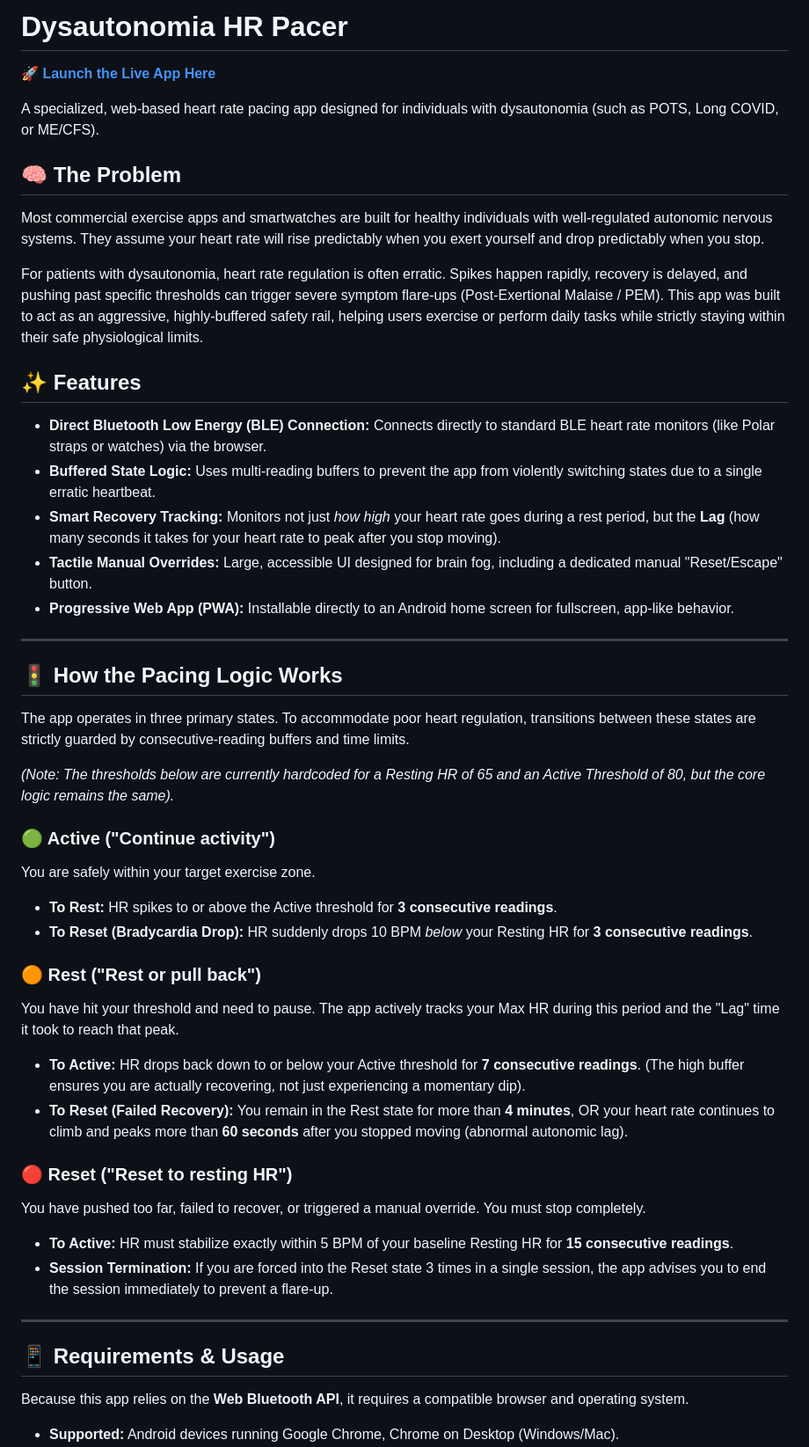
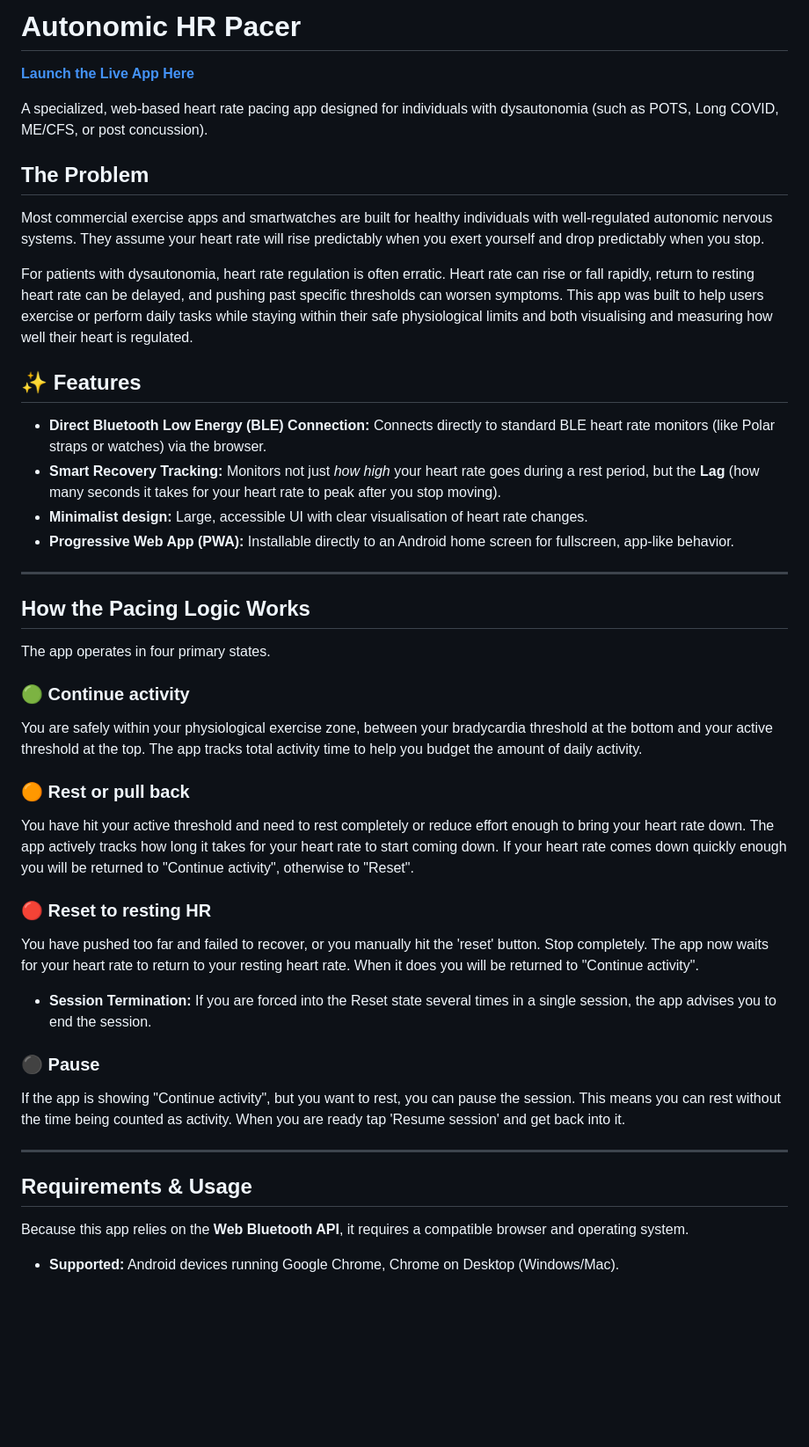
Before and after one commit to cj-hilder/ble-hr-tool, a Markdown page: README.md, the part around one of its changes. Shown at 88% size. Rendered like a GitHub page; blank space fills up the shorter version.

```diff
--- a/README.md
+++ b/README.md
@@ -1,47 +1,42 @@
-# Dysautonomia HR Pacer
+# Autonomic HR Pacer
 
-**[🚀 Launch the Live App Here](https://cj-hilder.github.io/ble-hr-tool/)**
+**[Launch the Live App Here](https://cj-hilder.github.io/ble-hr-tool/)**
 
-A specialized, web-based heart rate pacing app designed for individuals with dysautonomia (such as POTS, Long COVID, or ME/CFS).
+A specialized, web-based heart rate pacing app designed for individuals with dysautonomia (such as POTS, Long COVID, ME/CFS, or post concussion).
 
-## 🧠 The Problem
+## The Problem
 Most commercial exercise apps and smartwatches are built for healthy individuals with well-regulated autonomic nervous systems. They assume your heart rate will rise predictably when you exert yourself and drop predictably when you stop.
 
-For patients with dysautonomia, heart rate regulation is often erratic. Spikes happen rapidly, recovery is delayed, and pushing past specific thresholds can trigger severe symptom flare-ups (Post-Exertional Malaise / PEM). This app was built to act as an aggressive, highly-buffered safety rail, helping users exercise or perform daily tasks while strictly staying within their safe physiological limits.
+For patients with dysautonomia, heart rate regulation is often erratic. Heart rate can rise or fall rapidly, return to resting heart rate can be delayed, and pushing past specific thresholds can worsen symptoms. This app was built to help users exercise or perform daily tasks while staying within their safe physiological limits and both visualising and measuring how well their heart is regulated.
 
 ## ✨ Features
 * **Direct Bluetooth Low Energy (BLE) Connection:** Connects directly to standard BLE heart rate monitors (like Polar straps or watches) via the browser.
-* **Buffered State Logic:** Uses multi-reading buffers to prevent the app from violently switching states due to a single erratic heartbeat.
 * **Smart Recovery Tracking:** Monitors not just *how high* your heart rate goes during a rest period, but the **Lag** (how many seconds it takes for your heart rate to peak after you stop moving).
-* **Tactile Manual Overrides:** Large, accessible UI designed for brain fog, including a dedicated manual "Reset/Escape" button.
+* **Minimalist design:** Large, accessible UI with clear visualisation of heart rate changes.
 * **Progressive Web App (PWA):** Installable directly to an Android home screen for fullscreen, app-like behavior.
 
 ---
 
-## 🚦 How the Pacing Logic Works
+## How the Pacing Logic Works
 
-The app operates in three primary states. To accommodate poor heart regulation, transitions between these states are strictly guarded by consecutive-reading buffers and time limits.
+The app operates in four primary states.
 
-*(Note: The thresholds below are currently hardcoded for a Resting HR of 65 and an Active Threshold of 80, but the core logic remains the same).*
+### 🟢 Continue activity
+You are safely within your physiological exercise zone, between your bradycardia threshold at the bottom and your active threshold at the top. The app tracks total activity time to help you budget the amount of daily activity.
 
-### 🟢 Active ("Continue activity")
-You are safely within your target exercise zone.
-* **To Rest:** HR spikes to or above the Active threshold for **3 consecutive readings**.
-* **To Reset (Bradycardia Drop):** HR suddenly drops 10 BPM *below* your Resting HR for **3 consecutive readings**.
+### 🟠 Rest or pull back
+You have hit your active threshold and need to rest completely or reduce effort enough to bring your heart rate down. The app actively tracks how long it takes for your heart rate to start coming down. If your heart rate comes down quickly enough you will be returned to "Continue activity", otherwise to "Reset".
 
-### 🟠 Rest ("Rest or pull back")
-You have hit your threshold and need to pause. The app actively tracks your Max HR during this period and the "Lag" time it took to reach that peak.
-* **To Active:** HR drops back down to or below your Active threshold for **7 consecutive readings**. (The high buffer ensures you are actually recovering, not just experiencing a momentary dip).
-* **To Reset (Failed Recovery):** You remain in the Rest state for more than **4 minutes**, OR your heart rate continues to climb and peaks more than **60 seconds** after you stopped moving (abnormal autonomic lag).
+### 🔴 Reset to resting HR
+You have pushed too far and failed to recover, or you manually hit the 'reset' button. Stop completely. The app now waits for your heart rate to return to your resting heart rate. When it does you will be returned to "Continue activity".
+* **Session Termination:** If you are forced into the Reset state several times in a single session, the app advises you to end the session.
 
-### 🔴 Reset ("Reset to resting HR")
-You have pushed too far, failed to recover, or triggered a manual override. You must stop completely.
-* **To Active:** HR must stabilize exactly within 5 BPM of your baseline Resting HR for **15 consecutive readings**.
-* **Session Termination:** If you are forced into the Reset state 3 times in a single session, the app advises you to end the session immediately to prevent a flare-up.
+### ⚫ Pause
+If the app is showing "Continue activity", but you want to rest, you can pause the session. This means you can rest without the time being counted as activity. When you are ready tap 'Resume session' and get back into it.
 
 ---
 
-## 📱 Requirements & Usage
+## Requirements & Usage
 
 Because this app relies on the **Web Bluetooth API**, it requires a compatible browser and operating system.
 * **Supported:** Android devices running Google Chrome, Chrome on Desktop (Windows/Mac).
```
Also changed, not shown: other parts of README.md (+4 -6 lines).
